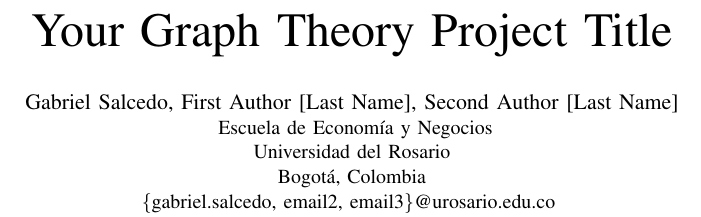
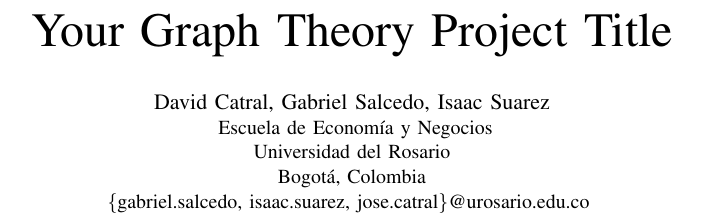
Before and after one commit to gabrielsalcedo/graph-theory-ports, a LaTeX paper (reports/informe.tex): part of one column of page 1 of 2, cut so that both start at the same text. Compiled offline with pdfLaTeX.

Commit message:
Update authors and emails in informe.tex

```diff
--- a/reports/informe.tex
+++ b/reports/informe.tex
@@ -25,15 +25,15 @@
 % ------------------------------------------------
 \author{
     \IEEEauthorblockN{
+        David Catral,
         Gabriel Salcedo,
-        First Author [Last Name],
-        Second Author [Last Name]
+        Isaac Suarez
     }
     \IEEEauthorblockA{
         Escuela de Economía y Negocios\\
         Universidad del Rosario\\
         Bogotá, Colombia\\
-        \{gabriel.salcedo, email2, email3\}@urosario.edu.co
+        \{gabriel.salcedo, isaac.suarez, jose.catral\}@urosario.edu.co
     }
 }
 
```
